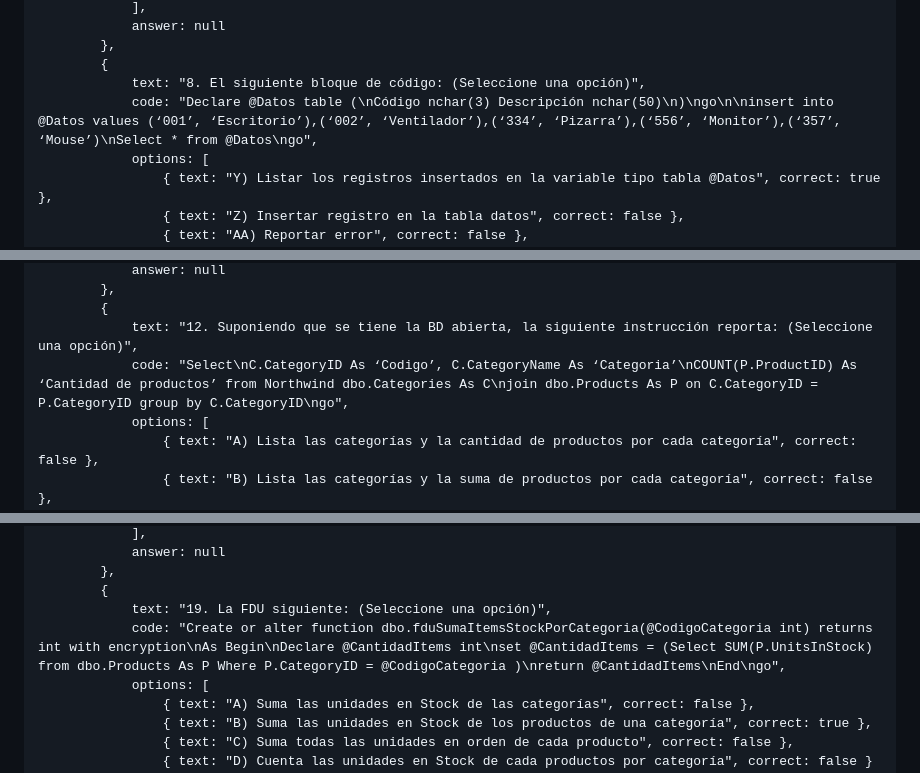
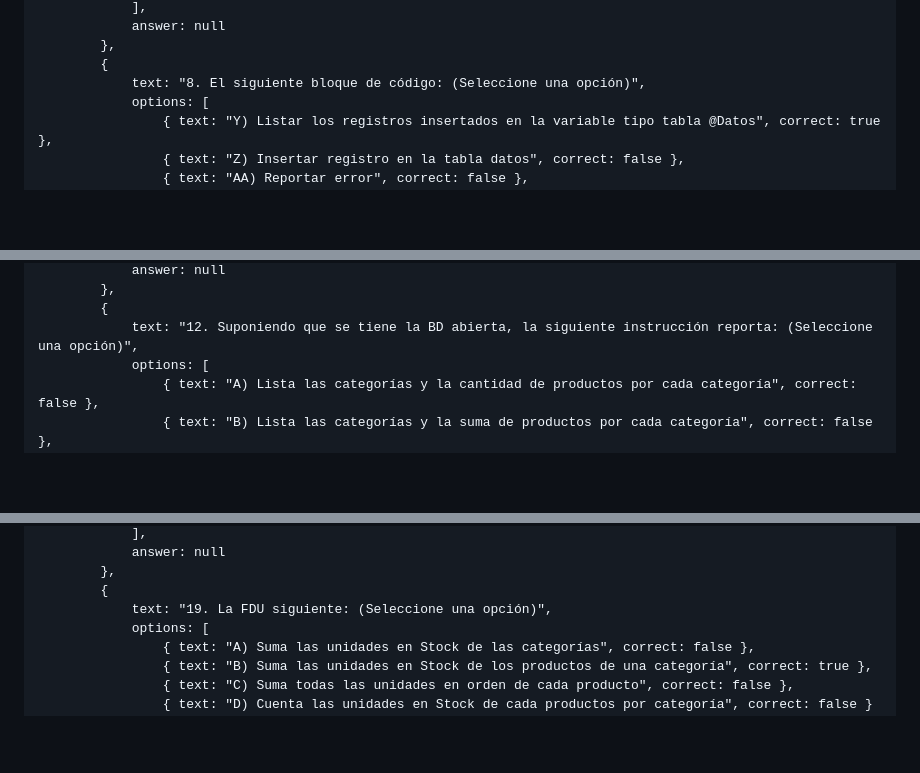
Before and after one commit to darkblack972/prueba, a Markdown page: README.md, 3 parts joined by grey strips. GitHub-like rendering; blank space fills up the shorter version.

```diff
--- a/README.md
+++ b/README.md
@@ -89,7 +88,6 @@
             },
             {
                 text: "8. El siguiente bloque de código: (Seleccione una opción)",
-                code: "Declare @Datos table (\nCódigo nchar(3) Descripción nchar(50)\n)\ngo\n\ninsert into @Datos values (‘001’, ‘Escritorio’),(‘002’, ‘Ventilador’),(‘334’, ‘Pizarra’),(‘556’, ‘Monitor’),(‘357’, ‘Mouse’)\nSelect * from @Datos\ngo",
                 options: [
                     { text: "Y) Listar los registros insertados en la variable tipo tabla @Datos", correct: true },
                     { text: "Z) Insertar registro en la tabla datos", correct: false },
@@ -130,7 +128,6 @@
             },
             {
                 text: "12. Suponiendo que se tiene la BD abierta, la siguiente instrucción reporta: (Seleccione una opción)",
-                code: "Select\nC.CategoryID As ‘Codigo’, C.CategoryName As ‘Categoria’\nCOUNT(P.ProductID) As ‘Cantidad de productos’ from Northwind dbo.Categories As C\njoin dbo.Products As P on C.CategoryID = P.CategoryID group by C.CategoryID\ngo",
                 options: [
                     { text: "A) Lista las categorías y la cantidad de productos por cada categoría", correct: false },
                     { text: "B) Lista las categorías y la suma de productos por cada categoría", correct: false },
@@ -200,7 +197,6 @@
             },
             {
                 text: "19. La FDU siguiente: (Seleccione una opción)",
-                code: "Create or alter function dbo.fduSumaItemsStockPorCategoria(@CodigoCategoria int) returns int with encryption\nAs Begin\nDeclare @CantidadItems int\nset @CantidadItems = (Select SUM(P.UnitsInStock) from dbo.Products As P Where P.CategoryID = @CodigoCategoria )\nreturn @CantidadItems\nEnd\ngo",
                 options: [
                     { text: "A) Suma las unidades en Stock de las categorías", correct: false },
                     { text: "B) Suma las unidades en Stock de los productos de una categoría", correct: true },
```
Also changed, not shown: other parts of README.md (+8 -18 lines).
